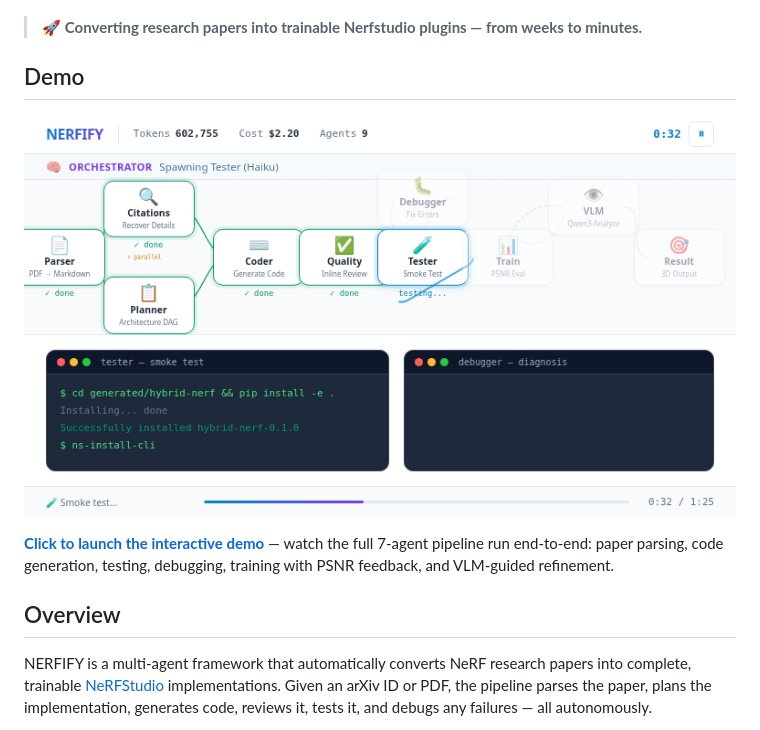
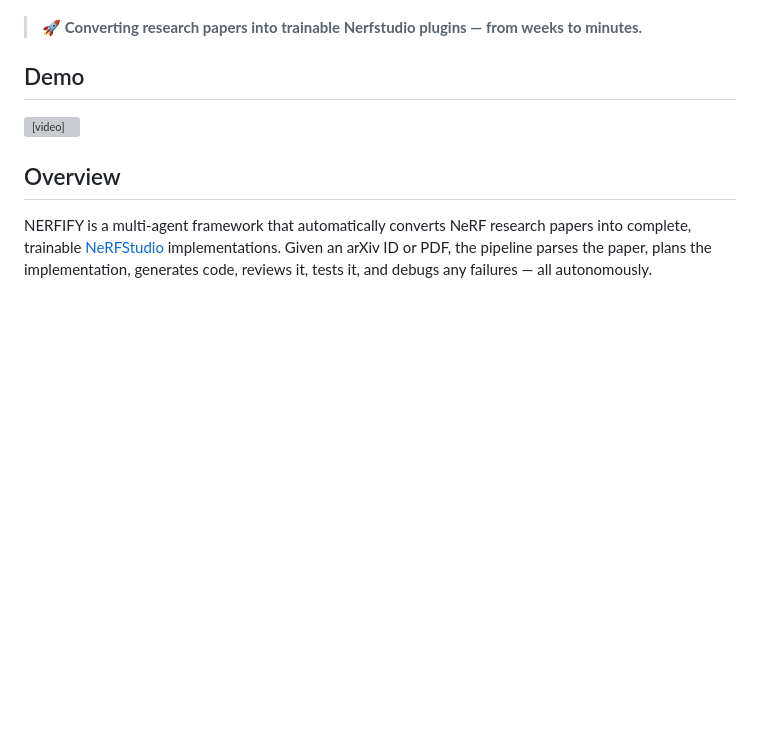
Before and after one commit to seemandhar/nerfify-code, a Markdown page: readme.md, the part around the change. Rendered like a GitHub page; blank space fills up the shorter version; grey boxes are pictures that could not be loaded.

```diff
--- a/readme.md
+++ b/readme.md
@@ -34,9 +34,7 @@
 
 ## Demo
 
-[![Interactive Demo](demo-screenshot.png)](https://seemandhar.github.io/nerfify-code/demo.html)
-
-**[Click to launch the interactive demo](https://seemandhar.github.io/nerfify-code/demo.html)** — watch the full 7-agent pipeline run end-to-end: paper parsing, code generation, testing, debugging, training with PSNR feedback, and VLM-guided refinement.
+<video src="https://github.com/seemandhar/nerfify-code/raw/main/nerfify-demo.mp4" controls width="600"></video>
 
 ## Overview
 
```
